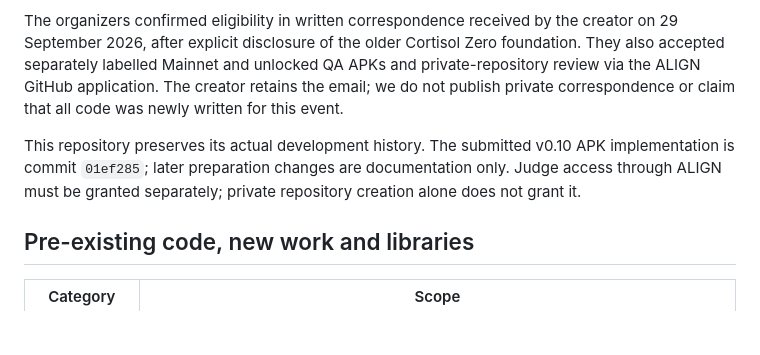
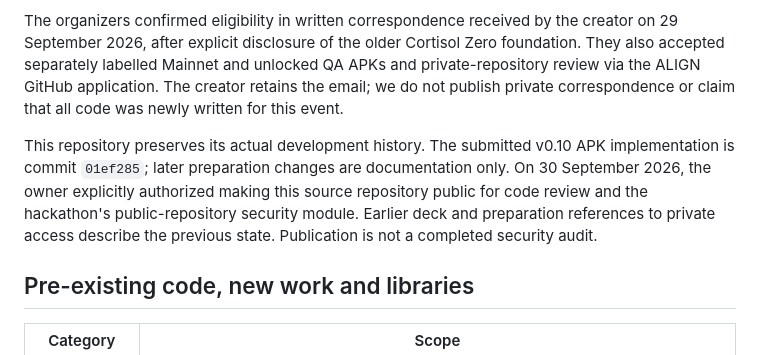
Before and after one commit to MossesDCT/degen-detox, a Markdown page: README.md, the part around the change. Rendered like a GitHub page; blank space fills up the shorter version.

Commit message:
Record owner-authorized public source access for security review

```diff
--- a/README.md
+++ b/README.md
@@ -17,7 +17,7 @@ Android wellbeing app for the crypto community, built with Flutter 3.41.4, Dart
 
 The organizers confirmed eligibility in written correspondence received by the creator on 29 September 2026, after explicit disclosure of the older Cortisol Zero foundation. They also accepted separately labelled Mainnet and unlocked QA APKs and private-repository review via the ALIGN GitHub application. The creator retains the email; we do not publish private correspondence or claim that all code was newly written for this event.
 
-This repository preserves its actual development history. The submitted v0.10 APK implementation is commit `01ef285`; later preparation changes are documentation only. Judge access through ALIGN must be granted separately; private repository creation alone does not grant it.
+This repository preserves its actual development history. The submitted v0.10 APK implementation is commit `01ef285`; later preparation changes are documentation only. On 30 September 2026, the owner explicitly authorized making this source repository public for code review and the hackathon's public-repository security module. Earlier deck and preparation references to private access describe the previous state. Publication is not a completed security audit.
 
 ## Pre-existing code, new work and libraries
 
```
Also changed, not shown: hackathon/submission-2026-09-30/APPLICATION.md (+2 -2 lines).
